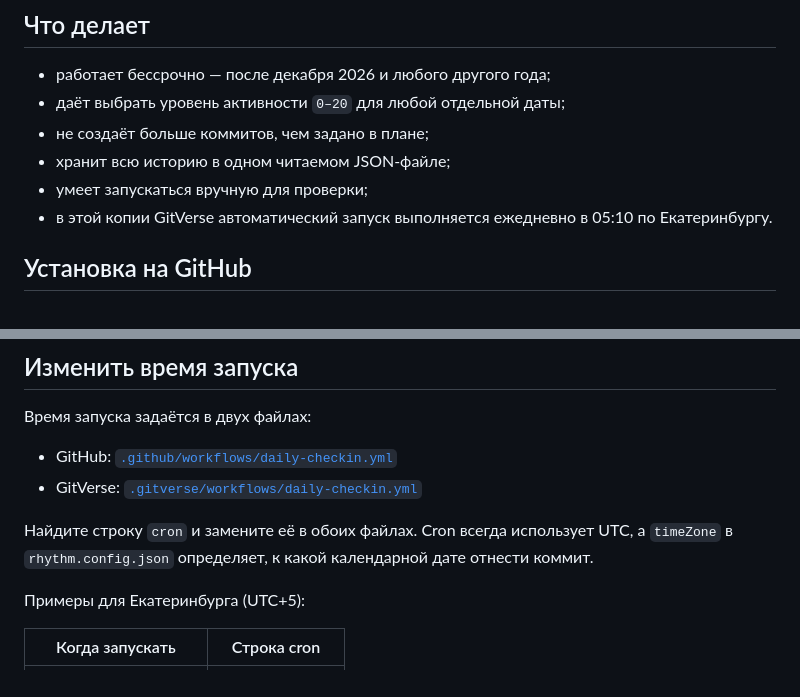
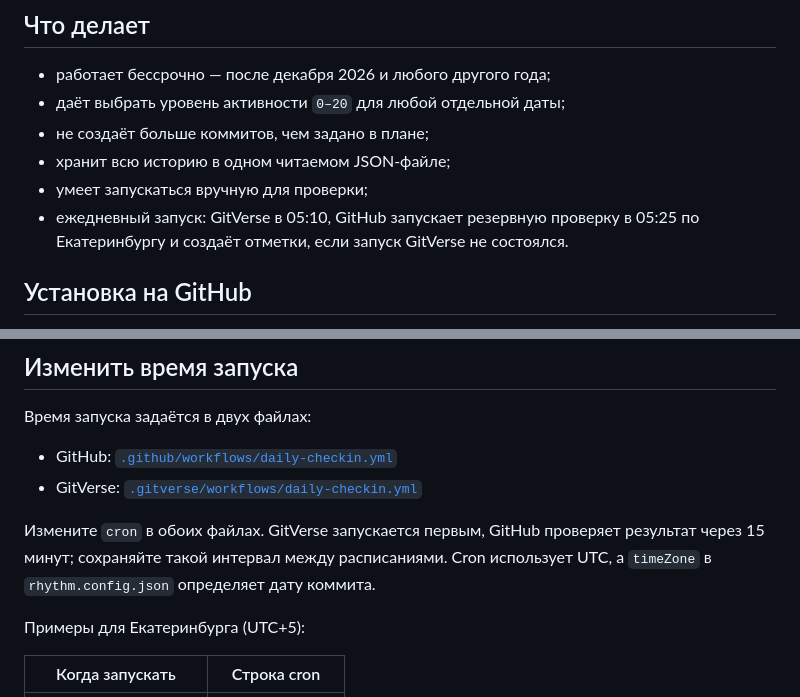
Before and after one commit to volqiii/rhythm, a Markdown page: README.md, 2 parts joined by grey strips. Rendered like a GitHub page.

Commit message:
docs: describe scheduled GitHub fallback

```diff
--- a/README.md
+++ b/README.md
@@ -21,7 +21,7 @@ Rhythm — это личный журнал регулярности в обыч
 - не создаёт больше коммитов, чем задано в плане;
 - хранит всю историю в одном читаемом JSON-файле;
 - умеет запускаться вручную для проверки;
-- в этой копии GitVerse автоматический запуск выполняется ежедневно в 05:10 по Екатеринбургу.
+- ежедневный запуск: GitVerse в 05:10, GitHub запускает резервную проверку в 05:25 по Екатеринбургу и создаёт отметки, если запуск GitVerse не состоялся.
 
 ## Установка на GitHub
 
@@ -56,7 +56,7 @@ Rhythm — это личный журнал регулярности в обыч
 - GitHub: [`.github/workflows/daily-checkin.yml`](.github/workflows/daily-checkin.yml)
 - GitVerse: [`.gitverse/workflows/daily-checkin.yml`](.gitverse/workflows/daily-checkin.yml)
 
-Найдите строку `cron` и замените её в обоих файлах. Cron всегда использует UTC, а `timeZone` в `rhythm.config.json` определяет, к какой календарной дате отнести коммит.
+Измените `cron` в обоих файлах. GitVerse запускается первым, GitHub проверяет результат через 15 минут; сохраняйте такой интервал между расписаниями. Cron использует UTC, а `timeZone` в `rhythm.config.json` определяет дату коммита.
 
 Примеры для Екатеринбурга (UTC+5):
 
```
